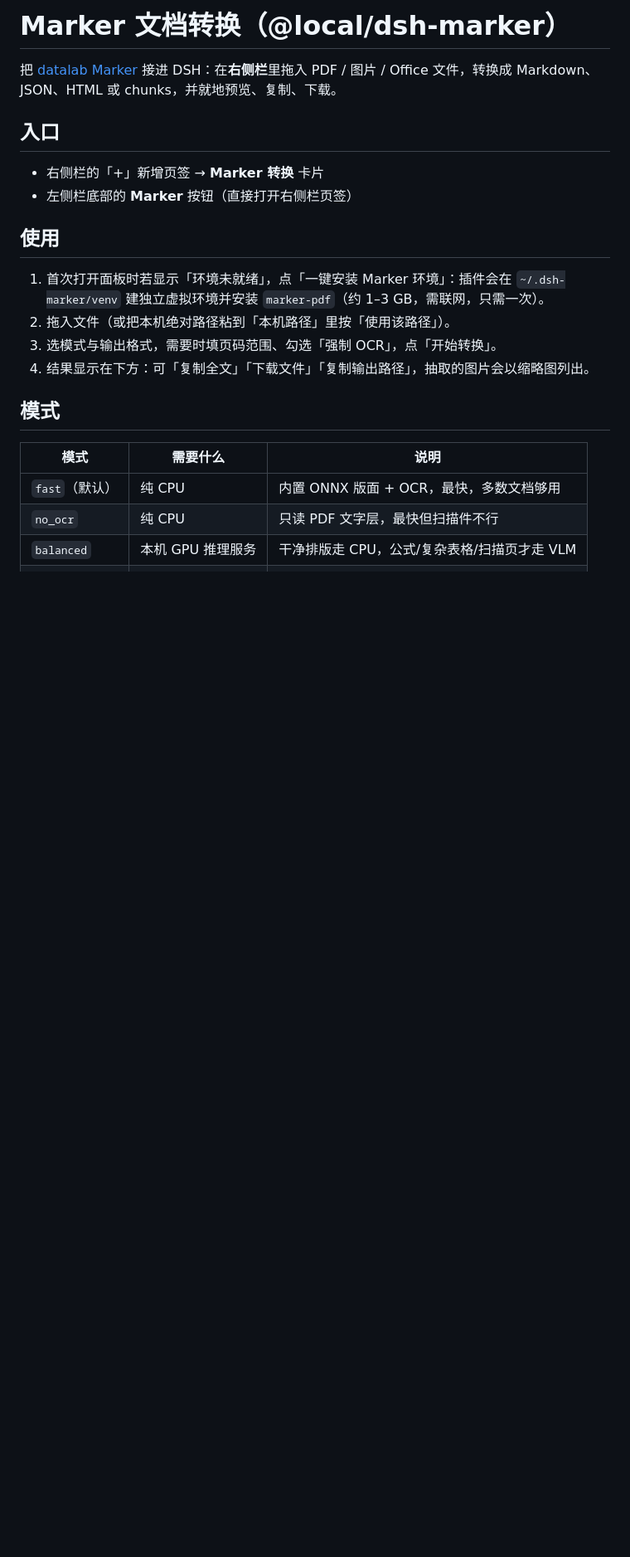
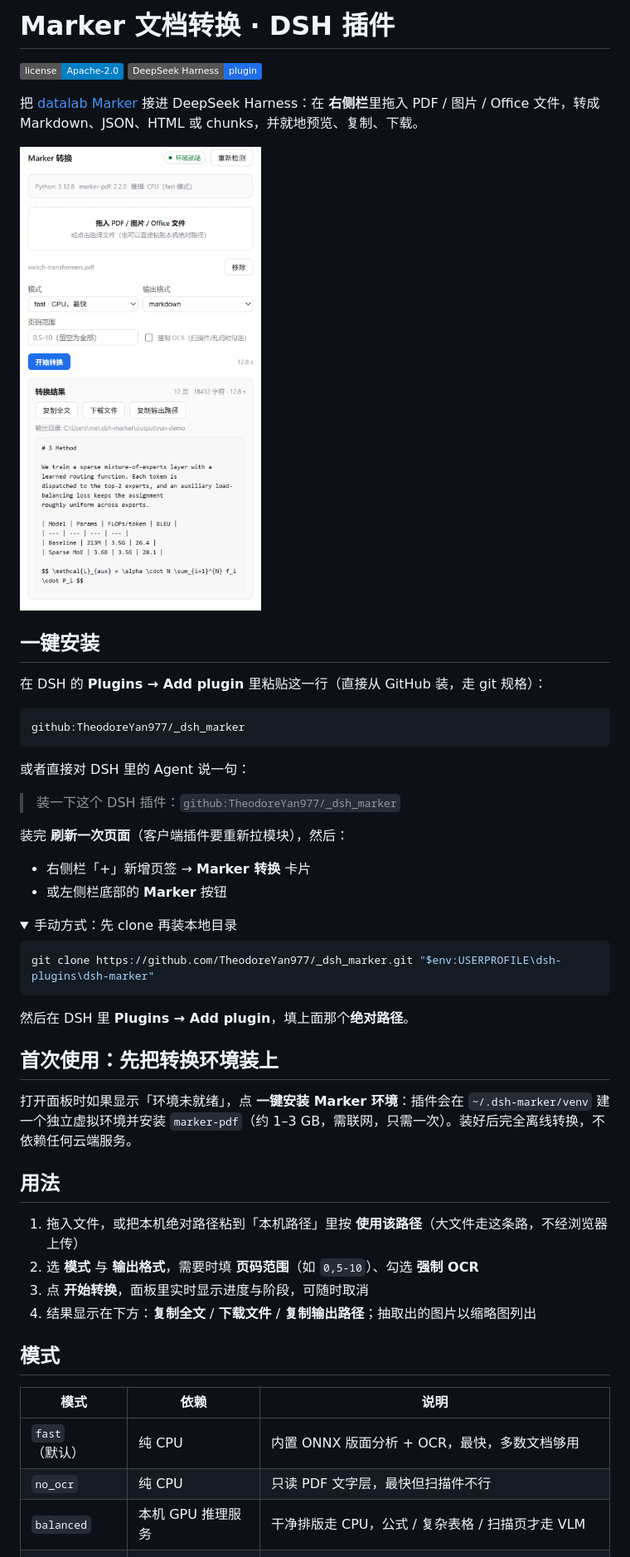
Before and after one commit to TheodoreYan977/_dsh_marker, a Markdown page: README.md, the part around one of its changes. Shown at 83% size. GitHub-like rendering; pictures changed too: docs/preview.png (added); folded sections open; badges without logos; blank space fills up the shorter version.

````diff
--- a/README.md
+++ b/README.md
@@ -1,24 +1,56 @@
-# Marker 文档转换（@local/dsh-marker）
+# Marker 文档转换 · DSH 插件
 
-把 [datalab Marker](https://github.com/datalab-to/marker) 接进 DSH：在**右侧栏**里拖入 PDF / 图片 / Office 文件，转换成 Markdown、JSON、HTML 或 chunks，并就地预览、复制、下载。
+[![License: Apache-2.0](https://img.shields.io/badge/license-Apache--2.0-blue.svg)](LICENSE)
+[![DeepSeek Harness plugin](https://img.shields.io/badge/DeepSeek%20Harness-plugin-1f6feb.svg)](https://github.com/datalab-to/marker)
 
-## 入口
+把 [datalab Marker](https://github.com/datalab-to/marker) 接进 DeepSeek Harness：在 **右侧栏**里拖入 PDF / 图片 / Office 文件，转成 Markdown、JSON、HTML 或 chunks，并就地预览、复制、下载。
 
-- 右侧栏的「+」新增页签 → **Marker 转换** 卡片
-- 左侧栏底部的 **Marker** 按钮（直接打开右侧栏页签）
+![Marker 面板：拖入文件、选模式、转换后就地预览](docs/preview.png)
 
-## 使用
+## 一键安装
 
-1. 首次打开面板时若显示「环境未就绪」，点「一键安装 Marker 环境」：插件会在 `~/.dsh-marker/venv` 建独立虚拟环境并安装 `marker-pdf`（约 1–3 GB，需联网，只需一次）。
-2. 拖入文件（或把本机绝对路径粘到「本机路径」里按「使用该路径」）。
-3. 选模式与输出格式，需要时填页码范围、勾选「强制 OCR」，点「开始转换」。
-4. 结果显示在下方：可「复制全文」「下载文件」「复制输出路径」，抽取的图片会以缩略图列出。
+在 DSH 的 **Plugins → Add plugin** 里粘贴这一行（直接从 GitHub 装，走 git 规格）：
+
+```
+github:TheodoreYan977/_dsh_marker
+```
+
+或者直接对 DSH 里的 Agent 说一句：
+
+> 装一下这个 DSH 插件：`github:TheodoreYan977/_dsh_marker`
+
+装完 **刷新一次页面**（客户端插件要重新拉模块），然后：
+
+- 右侧栏「+」新增页签 → **Marker 转换** 卡片
+- 或左侧栏底部的 **Marker** 按钮
+
+<details>
+<summary>手动方式：先 clone 再装本地目录</summary>
+
+```powershell
+git clone https://github.com/TheodoreYan977/_dsh_marker.git "$env:USERPROFILE\dsh-plugins\dsh-marker"
+```
+
+然后在 DSH 里 **Plugins → Add plugin**，填上面那个**绝对路径**。
+
+</details>
+
+## 首次使用：先把转换环境装上
+
+打开面板时如果显示「环境未就绪」，点 **一键安装 Marker 环境**：插件会在 `~/.dsh-marker/venv` 建一个独立虚拟环境并安装 `marker-pdf`（约 1–3 GB，需联网，只需一次）。装好后完全离线转换，不依赖任何云端服务。
+
+## 用法
+
+1. 拖入文件，或把本机绝对路径粘到「本机路径」里按 **使用该路径**（大文件走这条路，不经浏览器上传）
+2. 选 **模式** 与 **输出格式**，需要时填 **页码范围**（如 `0,5-10`）、勾选 **强制 OCR**
+3. 点 **开始转换**，面板里实时显示进度与阶段，可随时取消
+4. 结果显示在下方：**复制全文** / **下载文件** / **复制输出路径**；抽取出的图片以缩略图列出
 
 ## 模式
 
-| 模式 | 需要什么 | 说明 |
+| 模式 | 依赖 | 说明 |
 |---|---|---|
-| `fast`（默认） | 纯 CPU | 内置 ONNX 版面 + OCR，最快，多数文档够用 |
+| `fast`（默认） | 纯 CPU | 内置 ONNX 版面分析 + OCR，最快，多数文档够用 |
 | `no_ocr` | 纯 CPU | 只读 PDF 文字层，最快但扫描件不行 |
-| `balanced` | 本机 GPU 推理服务 | 干净排版走 CPU，公式/复杂表格/扫描页才走 VLM |
+| `balanced` | 本机 GPU 推理服务 | 干净排版走 CPU，公式 / 复杂表格 / 扫描页才走 VLM |
 | `vllm` | 本机 GPU 推理服务 | 每页都走 VLM，精度最高、最慢 |
````
Also changed, not shown: other parts of README.md (+30 -10 lines), 7 other files.
